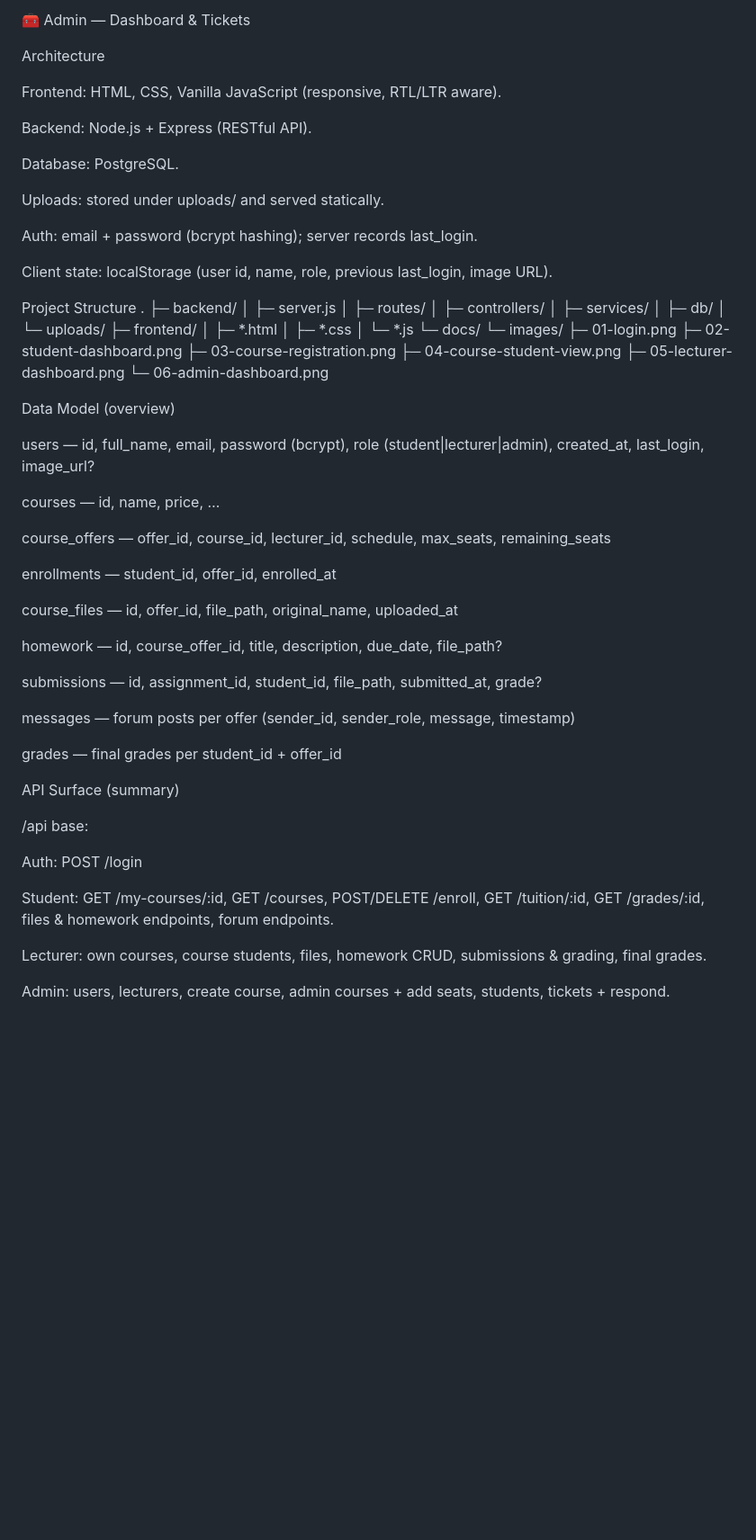
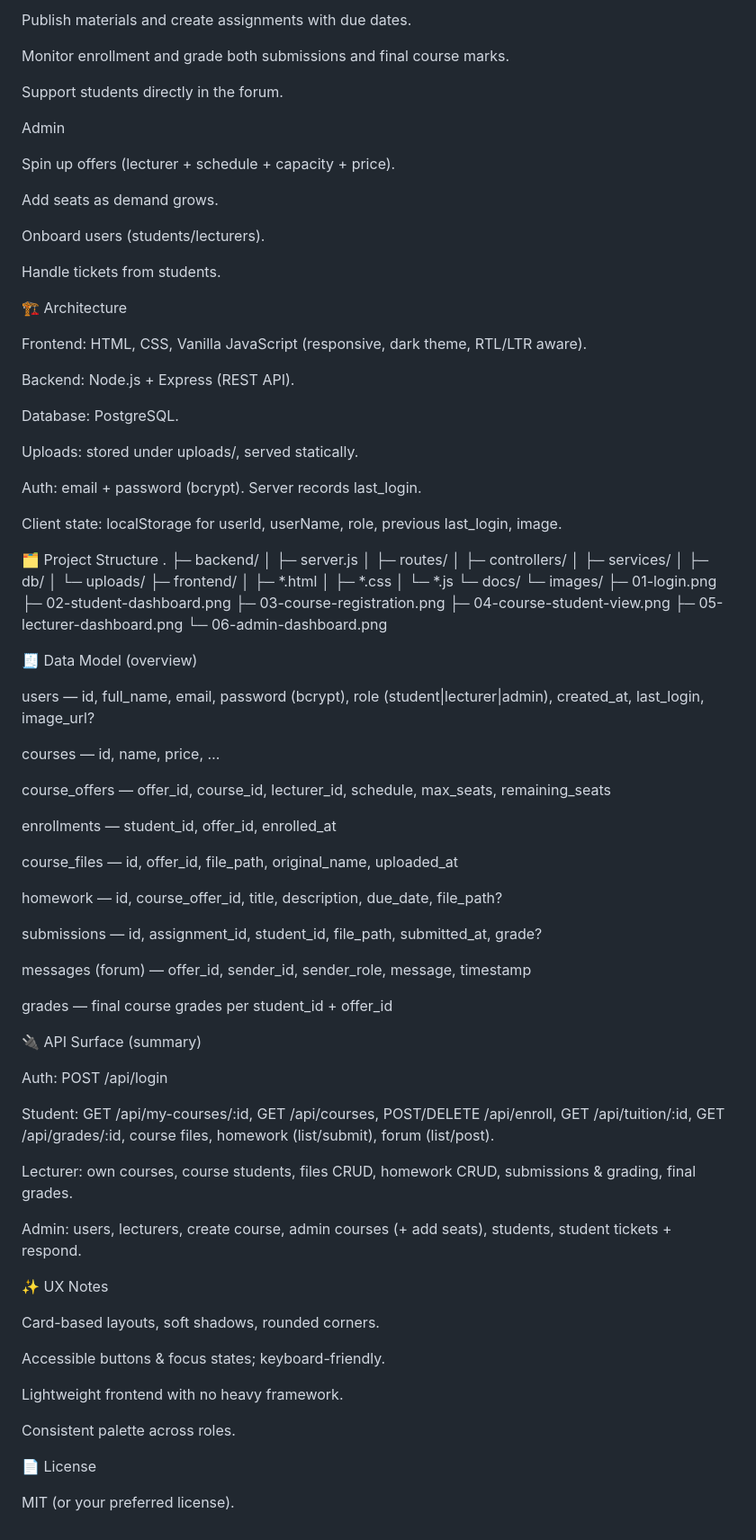
Before and after one commit to AhmadIgbaria19/UniversityPortalProject, a Markdown page: README.md, the part around one of its changes. Shown at 90% size. Drawn GitHub-style; blank space fills up the shorter version.

```diff
--- a/README.md
+++ b/README.md
@@ -85,21 +102,35 @@ The screenshots below reference files under docs/images/.
 
-🧰 Admin — Dashboard & Tickets
+Publish materials and create assignments with due dates.
 
-Architecture
+Monitor enrollment and grade both submissions and final course marks.
 
-Frontend: HTML, CSS, Vanilla JavaScript (responsive, RTL/LTR aware).
+Support students directly in the forum.
 
-Backend: Node.js + Express (RESTful API).
+Admin
+
+Spin up offers (lecturer + schedule + capacity + price).
+
+Add seats as demand grows.
+
+Onboard users (students/lecturers).
+
+Handle tickets from students.
+
+🏗️ Architecture
+
+Frontend: HTML, CSS, Vanilla JavaScript (responsive, dark theme, RTL/LTR aware).
+
+Backend: Node.js + Express (REST API).
 
 Database: PostgreSQL.
 
-Uploads: stored under uploads/ and served statically.
+Uploads: stored under uploads/, served statically.
 
-Auth: email + password (bcrypt hashing); server records last_login.
+Auth: email + password (bcrypt). Server records last_login.
 
-Client state: localStorage (user id, name, role, previous last_login, image URL).
+Client state: localStorage for userId, userName, role, previous last_login, image.
 
-Project Structure
+🗂️ Project Structure
 .
 ├─ backend/
 │  ├─ server.js
@@ -121,7 +152,7 @@ Project Structure
       ├─ 05-lecturer-dashboard.png
       └─ 06-admin-dashboard.png
 
-Data Model (overview)
+🧾 Data Model (overview)
 
 users — id, full_name, email, password (bcrypt), role (student|lecturer|admin), created_at, last_login, image_url?
 
@@ -137,18 +168,30 @@ homework — id, course_offer_id, title, description, due_date, file_path?
 
 submissions — id, assignment_id, student_id, file_path, submitted_at, grade?
 
-messages — forum posts per offer (sender_id, sender_role, message, timestamp)
+messages (forum) — offer_id, sender_id, sender_role, message, timestamp
 
-grades — final grades per student_id + offer_id
+grades — final course grades per student_id + offer_id
 
-API Surface (summary)
+🔌 API Surface (summary)
 
-/api base:
+Auth: POST /api/login
 
-Auth: POST /login
+Student: GET /api/my-courses/:id, GET /api/courses, POST/DELETE /api/enroll, GET /api/tuition/:id, GET /api/grades/:id, course files, homework (list/submit), forum (list/post).
 
-Student: GET /my-courses/:id, GET /courses, POST/DELETE /enroll, GET /tuition/:id, GET /grades/:id, files & homework endpoints, forum endpoints.
+Lecturer: own courses, course students, files CRUD, homework CRUD, submissions & grading, final grades.
 
-Lecturer: own courses, course students, files, homework CRUD, submissions & grading, final grades.
+Admin: users, lecturers, create course, admin courses (+ add seats), students, student tickets + respond.
 
-Admin: users, lecturers, create course, admin courses + add seats, students, tickets + respond.
+✨ UX Notes
+
+Card-based layouts, soft shadows, rounded corners.
+
+Accessible buttons & focus states; keyboard-friendly.
+
+Lightweight frontend with no heavy framework.
+
+Consistent palette across roles.
+
+📄 License
+
+MIT (or your preferred license).
```
Also changed, not shown: other parts of README.md (+48 -31 lines).
